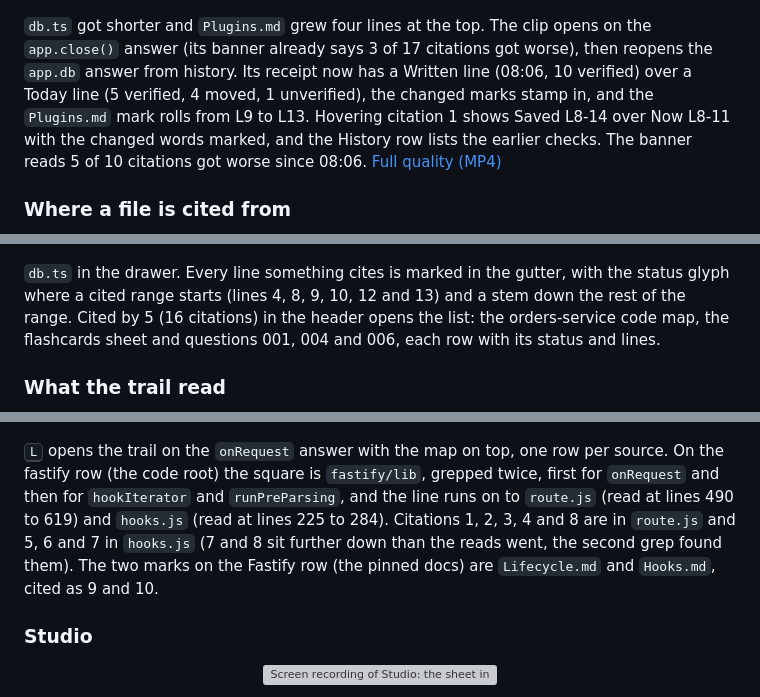
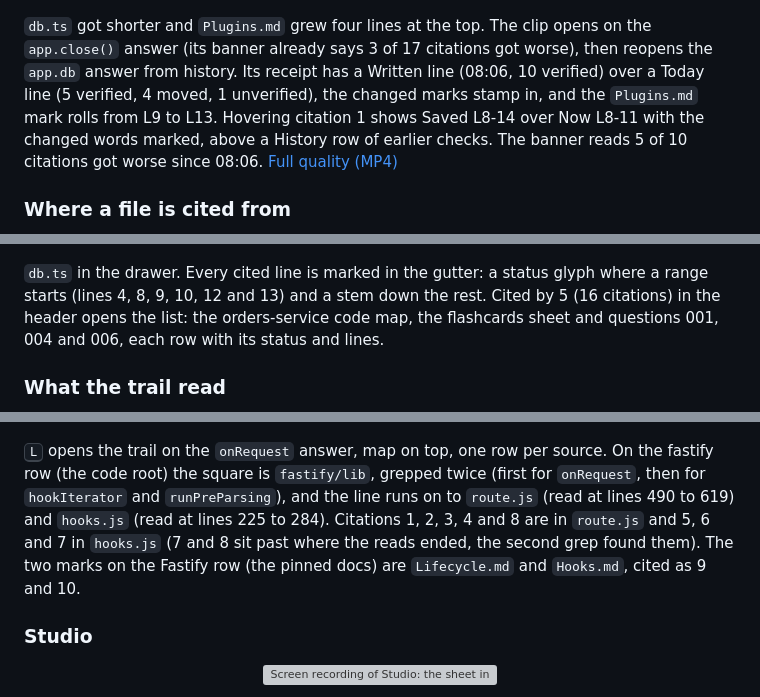
Before and after one commit to DizzyMii/lectern, a Markdown page: README.md, 3 parts joined by grey strips. GitHub-like rendering; grey boxes are pictures that could not be loaded.

```diff
--- a/README.md
+++ b/README.md
@@ -166,7 +169,7 @@ Every clip is the web UI on one notebook: the Fastify docs pinned (41 files), wi
   <img src="docs/media/drift-replay.gif" alt="Screen recording after the files changed: the app.close() answer is open with a banner saying 3 of 17 citations got worse, then the app.db answer is reopened from history, its receipt has a Written line and a Today line, changed marks stamp in, a citation to Plugins.md rolls from L9 to L13, hovering the unverified db.ts citation shows the saved lines L8 to L14 over today's L8 to L11 with the changed words marked and a history row, and a banner reads 5 of 10 citations got worse since 08:06" width="780">
 </p>
 
-`db.ts` got shorter and `Plugins.md` grew four lines at the top. The clip opens on the `app.close()` answer (its banner already says 3 of 17 citations got worse), then reopens the `app.db` answer from history. Its receipt now has a Written line (08:06, 10 verified) over a Today line (5 verified, 4 moved, 1 unverified), the changed marks stamp in, and the `Plugins.md` mark rolls from L9 to L13. Hovering citation 1 shows Saved L8-14 over Now L8-11 with the changed words marked, and the History row lists the earlier checks. The banner reads 5 of 10 citations got worse since 08:06. [Full quality (MP4)](docs/media/drift-replay.mp4)
+`db.ts` got shorter and `Plugins.md` grew four lines at the top. The clip opens on the `app.close()` answer (its banner already says 3 of 17 citations got worse), then reopens the `app.db` answer from history. Its receipt has a Written line (08:06, 10 verified) over a Today line (5 verified, 4 moved, 1 unverified), the changed marks stamp in, and the `Plugins.md` mark rolls from L9 to L13. Hovering citation 1 shows Saved L8-14 over Now L8-11 with the changed words marked, above a History row of earlier checks. The banner reads 5 of 10 citations got worse since 08:06. [Full quality (MP4)](docs/media/drift-replay.mp4)
 
 ### Where a file is cited from
 
@@ -174,7 +177,7 @@ Every clip is the web UI on one notebook: the Fastify docs pinned (41 files), wi
   <img src="docs/media/gutter.png" alt="service/src/plugins/db.ts open in the source drawer with status glyphs in the gutter at lines 4, 8, 9, 10, 12 and 13 and a stem down lines 4 to 6 and 8 to 14, and the Cited in this file list open over the code with 16 entries such as Sheet 06 node DbOptions, Q001 [1] and Q004 [13], each verified with its line range" width="780">
 </p>
 
-`db.ts` in the drawer. Every line something cites is marked in the gutter, with the status glyph where a cited range starts (lines 4, 8, 9, 10, 12 and 13) and a stem down the rest of the range. Cited by 5 (16 citations) in the header opens the list: the orders-service code map, the flashcards sheet and questions 001, 004 and 006, each row with its status and lines.
+`db.ts` in the drawer. Every cited line is marked in the gutter: a status glyph where a range starts (lines 4, 8, 9, 10, 12 and 13) and a stem down the rest. Cited by 5 (16 citations) in the header opens the list: the orders-service code map, the flashcards sheet and questions 001, 004 and 006, each row with its status and lines.
 
 ### What the trail read
 
@@ -182,7 +185,7 @@ Every clip is the web UI on one notebook: the Fastify docs pinned (41 files), wi
   <img src="docs/media/trail-map.png" alt="The opened trail map under the question Where does Fastify actually run onRequest hooks in its source. The Fastify row has two marks with citations 9 and 10 under them. The fastify row has a square for the fastify/lib folder it searched, then a mark for route.js with citations 1, 2, 3, 4 and 8 under it and a mark for hooks.js with 5, 6 and 7, joined by one line" width="780">
 </p>
 
-<kbd>L</kbd> opens the trail on the `onRequest` answer with the map on top, one row per source. On the fastify row (the code root) the square is `fastify/lib`, grepped twice, first for `onRequest` and then for `hookIterator` and `runPreParsing`, and the line runs on to `route.js` (read at lines 490 to 619) and `hooks.js` (read at lines 225 to 284). Citations 1, 2, 3, 4 and 8 are in `route.js` and 5, 6 and 7 in `hooks.js` (7 and 8 sit further down than the reads went, the second grep found them). The two marks on the Fastify row (the pinned docs) are `Lifecycle.md` and `Hooks.md`, cited as 9 and 10.
+<kbd>L</kbd> opens the trail on the `onRequest` answer, map on top, one row per source. On the fastify row (the code root) the square is `fastify/lib`, grepped twice (first for `onRequest`, then for `hookIterator` and `runPreParsing`), and the line runs on to `route.js` (read at lines 490 to 619) and `hooks.js` (read at lines 225 to 284). Citations 1, 2, 3, 4 and 8 are in `route.js` and 5, 6 and 7 in `hooks.js` (7 and 8 sit past where the reads ended, the second grep found them). The two marks on the Fastify row (the pinned docs) are `Lifecycle.md` and `Hooks.md`, cited as 9 and 10.
 
 ### Studio
 
```
Also changed, not shown: other parts of README.md (+10 -7 lines).
